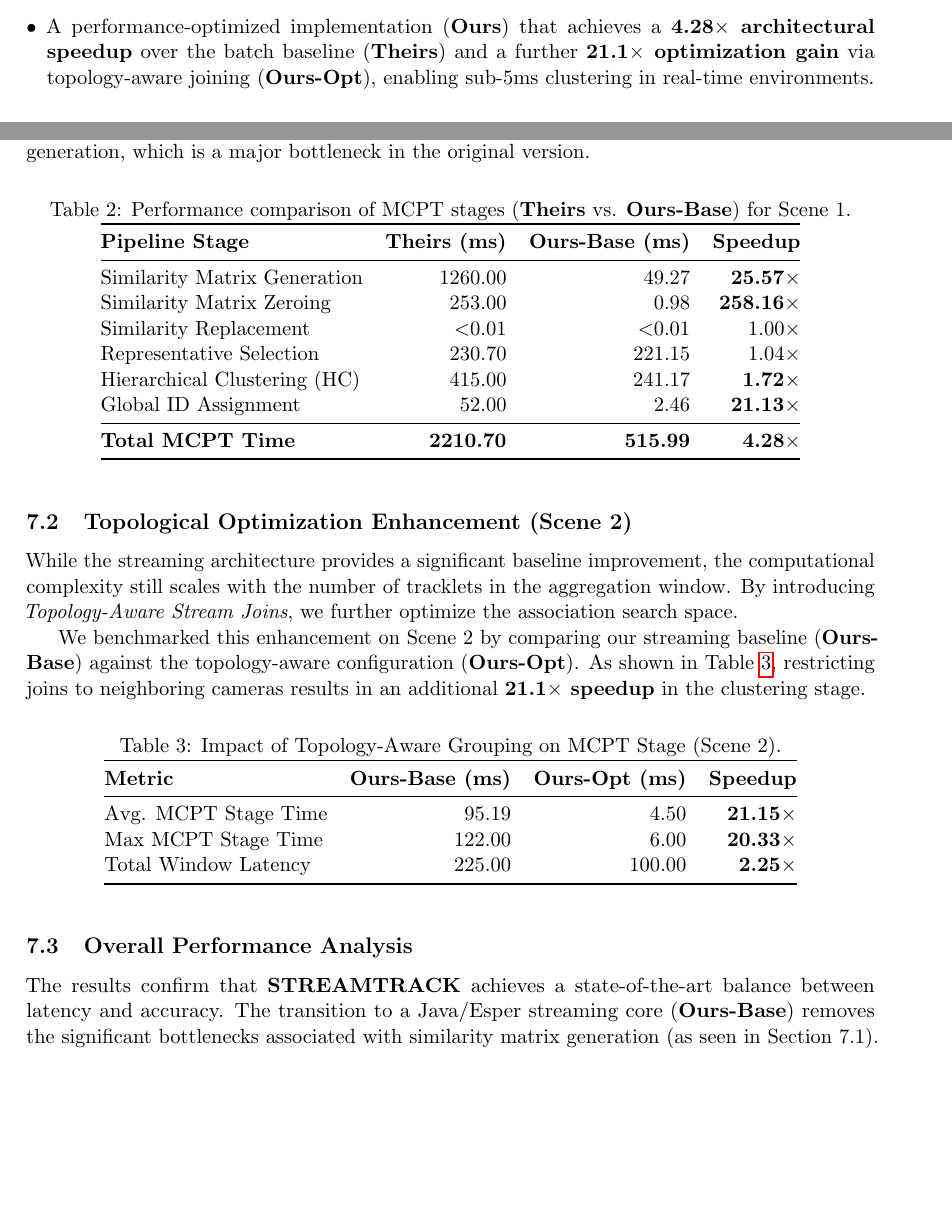
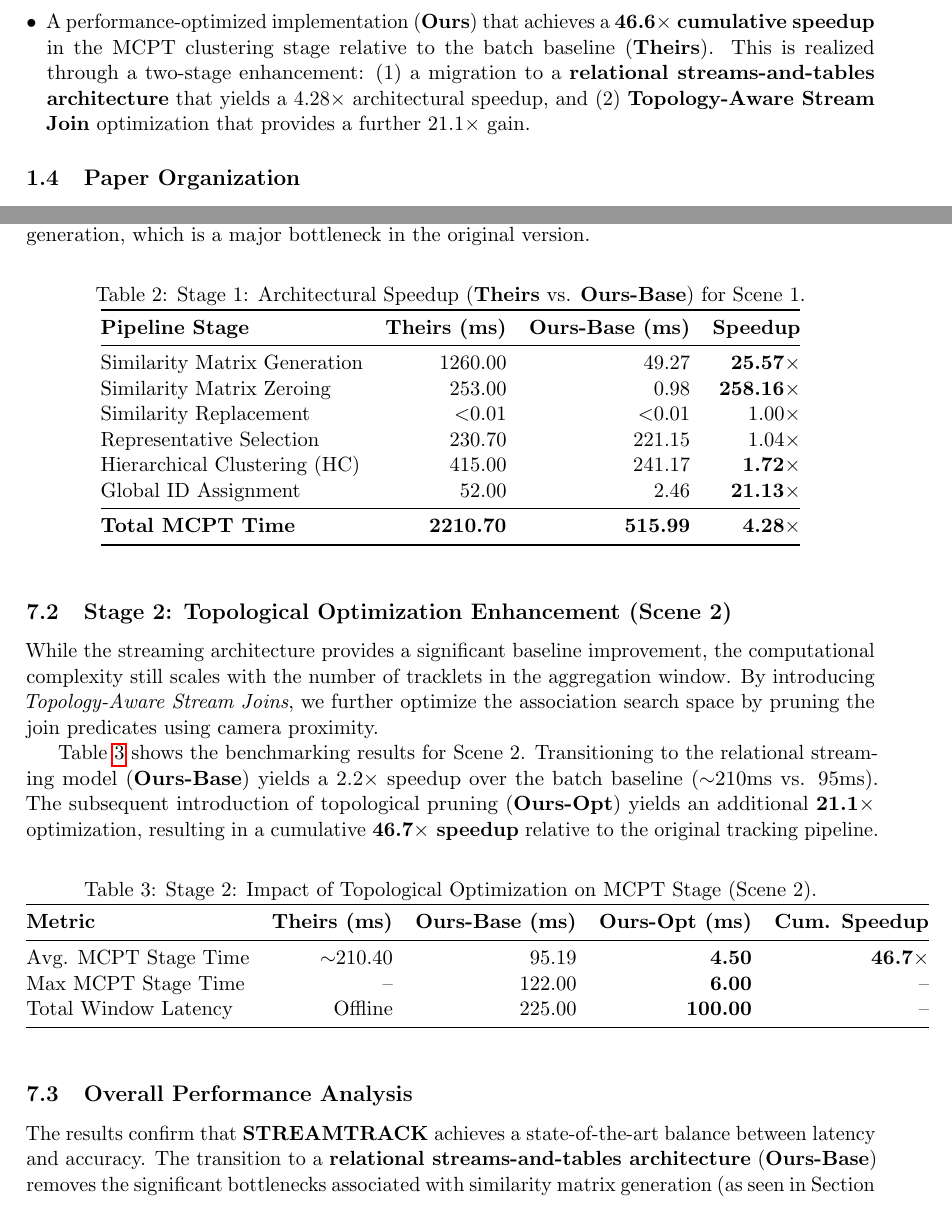
Before and after one commit to MahmoudMostafaTayee/STREAMTRACK, a LaTeX paper (paper/streamtrack_mcot_draft.tex): two parts of pages 1 and 7 of 9 before the commit and two parts of pages 2 and 7 of 9 after it, joined at a grey line, cut so that both start at the same text, the shorter picture padded with empty space. Compiled offline with pdfLaTeX.

Commit message:
Topology aware enhances

```diff
--- a/paper/streamtrack_mcot_draft.tex
+++ b/paper/streamtrack_mcot_draft.tex
@@ -42,7 +42,7 @@ We recast MCOT as a \emph{streams-and-tables} program: (a) \emph{streams} repres
     \item An end-to-end SQL/EPL realization over a CEP/streaming engine (Esper), including streaming counterparts of key clustering/association components.
     \item Topology-aware cross-camera association expressed as stream joins, reducing candidate comparisons relative to naive all-pairs matching.
     \item A dynamically updateable camera neighborhood topology table enabling runtime reconfiguration without code changes or pipeline resets.
-    \item A performance-optimized implementation (\textbf{Ours}) that achieves a \textbf{4.28$\times$ architectural speedup} over the batch baseline (\textbf{Theirs}) and a further \textbf{21.1$\times$ optimization gain} via topology-aware joining (\textbf{Ours-Opt}), enabling sub-5ms clustering in real-time environments.
+    \item A performance-optimized implementation (\textbf{Ours}) that achieves a \textbf{46.6$\times$ cumulative speedup} in the MCPT clustering stage relative to the batch baseline (\textbf{Theirs}). This is realized through a two-stage enhancement: (1) a migration to a \textbf{relational streams-and-tables architecture} that yields a 4.28$\times$ architectural speedup, and (2) \textbf{Topology-Aware Stream Join} optimization that provides a further 21.1$\times$ gain.
 \end{itemize}
 
 \subsection{Paper Organization}
@@ -256,7 +256,7 @@ Table~\ref{tab:performance} summarizes the processing time for each stage of the
 
 \begin{table}[h]
     \centering
-    \caption{Performance comparison of MCPT stages (\textbf{Theirs} vs. \textbf{Ours-Base}) for Scene 1.}
+    \caption{Stage 1: Architectural Speedup (\textbf{Theirs} vs. \textbf{Ours-Base}) for Scene 1.}
     \label{tab:performance_scene1}
     \begin{tabular}{@{}lrrr@{}}
         \toprule
@@ -271,24 +271,24 @@ Table~\ref{tab:performance} summarizes the processing time for each stage of the
     \end{tabular}
 \end{table}
 
-\subsection{Topological Optimization Enhancement (Scene 2)}
-While the streaming architecture provides a significant baseline improvement, the computational complexity still scales with the number of tracklets in the aggregation window. By introducing \emph{Topology-Aware Stream Joins}, we further optimize the association search space.
+\subsection{Stage 2: Topological Optimization Enhancement (Scene 2)}
+While the streaming architecture provides a significant baseline improvement, the computational complexity still scales with the number of tracklets in the aggregation window. By introducing \emph{Topology-Aware Stream Joins}, we further optimize the association search space by pruning the join predicates using camera proximity.
 
-We benchmarked this enhancement on Scene 2 by comparing our streaming baseline (\textbf{Ours-Base}) against the topology-aware configuration (\textbf{Ours-Opt}). As shown in Table~\ref{tab:topology_perf}, restricting joins to neighboring cameras results in an additional \textbf{21.1$\times$ speedup} in the clustering stage.
+Table~\ref{tab:topology_perf} shows the benchmarking results for Scene 2. Transitioning to the relational streaming model (\textbf{Ours-Base}) yields a 2.2$\times$ speedup over the batch baseline ($\sim$210ms vs. 95ms). The subsequent introduction of topological pruning (\textbf{Ours-Opt}) yields an additional \textbf{21.1$\times$} optimization, resulting in a cumulative \textbf{46.7$\times$ speedup} relative to the original tracking pipeline.
 
 \begin{table}[h]
     \centering
-    \caption{Impact of Topology-Aware Grouping on MCPT Stage (Scene 2).}
+    \caption{Stage 2: Impact of Topological Optimization on MCPT Stage (Scene 2).}
     \label{tab:topology_perf}
-    \begin{tabular}{@{}lrrr@{}}
+    \begin{tabular}{@{}lrrrr@{}}
         \toprule
-        \textbf{Metric} & \textbf{Ours-Base (ms)} & \textbf{Ours-Opt (ms)} & \textbf{Speedup} \\ \midrule
-        Avg. MCPT Stage Time & 95.19 & 4.50 & \textbf{21.15$\times$} \\
-        Max MCPT Stage Time & 122.00 & 6.00 & \textbf{20.33$\times$} \\
-        Total Window Latency & 225.00 & 100.00 & \textbf{2.25$\times$} \\ \bottomrule
+        \textbf{Metric} & \textbf{Theirs (ms)} & \textbf{Ours-Base (ms)} & \textbf{Ours-Opt (ms)} & \textbf{Cum. Speedup} \\ \midrule
+        Avg. MCPT Stage Time & $\sim$210.40 & 95.19 & \textbf{4.50} & \textbf{46.7$\times$} \\
+        Max MCPT Stage Time & -- & 122.00 & \textbf{6.00} & -- \\
+        Total Window Latency & Offline & 225.00 & \textbf{100.00} & -- \\ \bottomrule
     \end{tabular}
 \end{table}
 
 \subsection{Overall Performance Analysis}
-The results confirm that \textbf{STREAMTRACK} achieves a state-of-the-art balance between latency and accuracy. The transition to a Java/Esper streaming core (\textbf{Ours-Base}) removes the significant bottlenecks associated with similarity matrix generation (as seen in Section 7.1). Furthermore, the use of reconfigurable topology tables (\textbf{Ours-Opt}) ensures the system remains scalable as the camera network grows, keeping processing latency well within the constraints for high-frequency video analytics.
+The results confirm that \textbf{STREAMTRACK} achieves a state-of-the-art balance between latency and accuracy. The transition to a \textbf{relational streams-and-tables architecture} (\textbf{Ours-Base}) removes the significant bottlenecks associated with similarity matrix generation (as seen in Section 7.1) by leveraging incremental windowing and continuous state management. Furthermore, the use of reconfigurable topology tables (\textbf{Ours-Opt}) ensures the system remains scalable as the camera network grows, keeping processing latency well within the constraints for high-frequency video analytics.
 
```
Also changed, not shown: paper/streamtrack_mcot_draft.tex (5 more changed lines).
